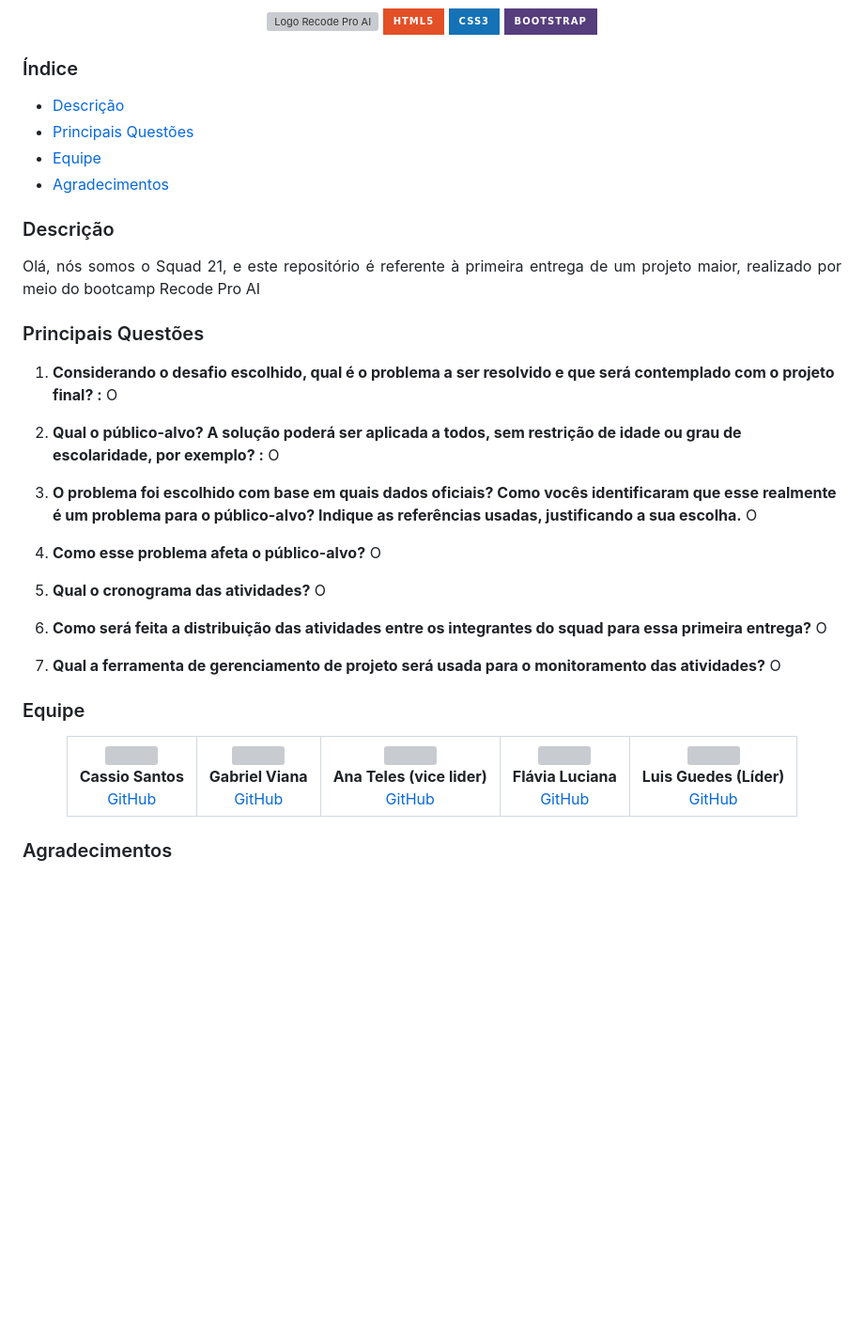
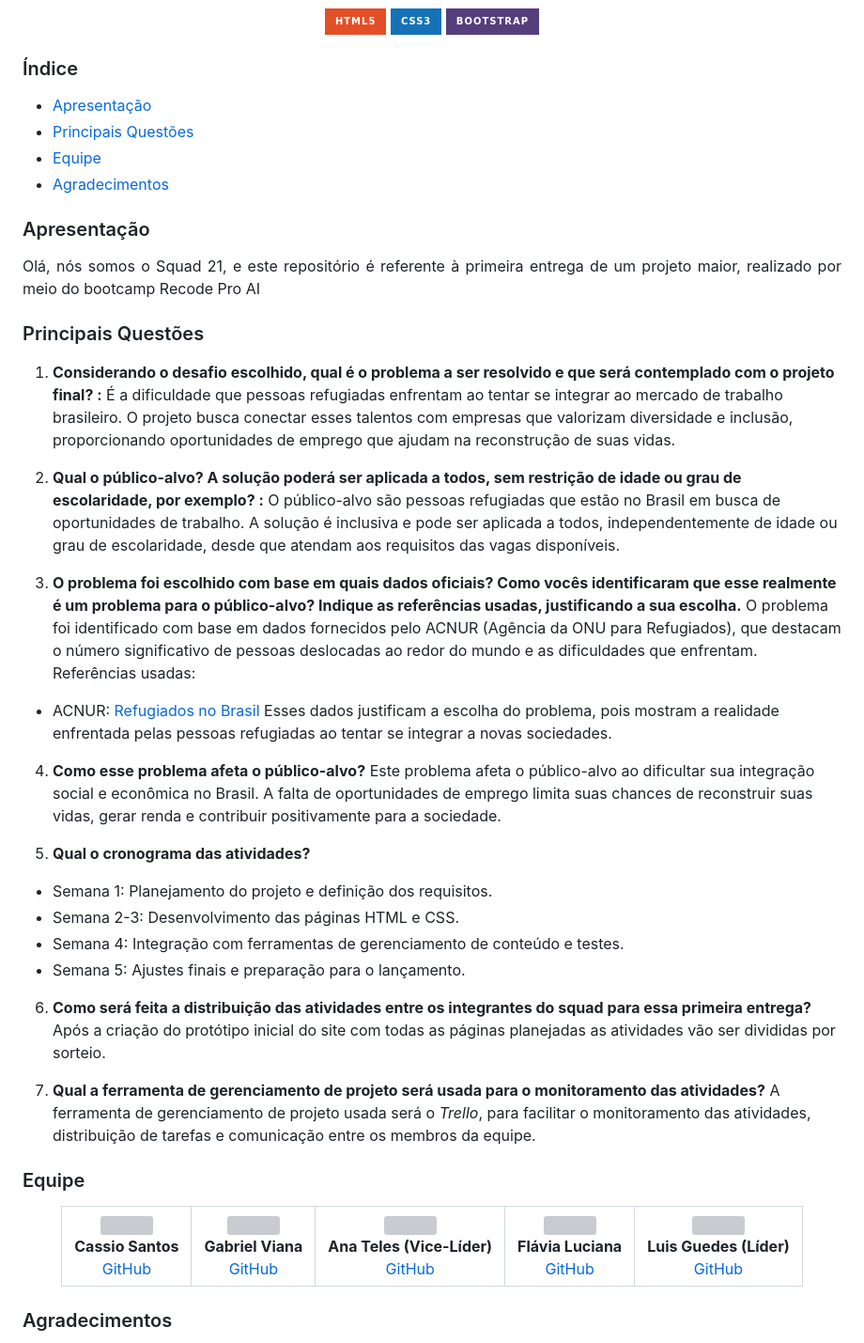
Before and after one commit to cstokio2/squad-21, a Markdown page: README.md, the part around the change printed below. Shown: that part at 94% size. Drawn GitHub-style; badges without logos; blank space fills up the shorter version; grey boxes are pictures that could not be loaded.

Commit message:
Versão 3.0 do readme.

```diff
--- a/README.md
+++ b/README.md
@@ -5,16 +8,15 @@
   <img src="https://img.shields.io/badge/Bootstrap-563D7C?style=for-the-badge&logo=bootstrap&logoColor=white" />
 </p>
 
-
 ### Índice
 
-- [Descrição](#descrição)
+- [Apresentação](#apresentação)
 - [Principais Questões](#principais-questões)
 - [Equipe](#equipe)
 - [Agradecimentos](#agradecimentos)
 
 
-### Descrição
+### Apresentação
 
 <p align="justify">
 Olá, nós somos o Squad 21, e este repositório é referente à primeira entrega de um projeto maior, realizado por meio do bootcamp Recode Pro AI
@@ -22,19 +24,25 @@ Olá, nós somos o Squad 21, e este repositório é referente à primeira entreg
 
 ### Principais Questões
 
-1. **Considerando o desafio escolhido, qual é o problema a ser resolvido e que será contemplado com o projeto final?  :** O
+1. **Considerando o desafio escolhido, qual é o problema a ser resolvido e que será contemplado com o projeto final?  :** É a dificuldade que pessoas refugiadas enfrentam ao tentar se integrar ao mercado de trabalho brasileiro. O projeto busca conectar esses talentos com empresas que valorizam diversidade e inclusão, proporcionando oportunidades de emprego que ajudam na reconstrução de suas vidas.
 
-2. **Qual o público-alvo? A solução poderá ser aplicada a todos, sem restrição de idade ou grau de escolaridade, por exemplo?  :** O
+2. **Qual o público-alvo? A solução poderá ser aplicada a todos, sem restrição de idade ou grau de escolaridade, por exemplo?  :** O público-alvo são pessoas refugiadas que estão no Brasil em busca de oportunidades de trabalho. A solução é inclusiva e pode ser aplicada a todos, independentemente de idade ou grau de escolaridade, desde que atendam aos requisitos das vagas disponíveis.
 
-3. **O problema foi escolhido com base em quais dados oficiais? Como vocês identificaram que esse realmente é um problema para o público-alvo? Indique as referências usadas, justificando a sua escolha.** O
+3. **O problema foi escolhido com base em quais dados oficiais? Como vocês identificaram que esse realmente é um problema para o público-alvo? Indique as referências usadas, justificando a sua escolha.** O problema foi identificado com base em dados fornecidos pelo ACNUR (Agência da ONU para Refugiados), que destacam o número significativo de pessoas deslocadas ao redor do mundo e as dificuldades que enfrentam. Referências usadas:
+- ACNUR: [Refugiados no Brasil](https://www.acnur.org/brasil/)
+Esses dados justificam a escolha do problema, pois mostram a realidade enfrentada pelas pessoas refugiadas ao tentar se integrar a novas sociedades.
 
-4. **Como esse problema afeta o público-alvo?** O
+4. **Como esse problema afeta o público-alvo?** Este problema afeta o público-alvo ao dificultar sua integração social e econômica no Brasil. A falta de oportunidades de emprego limita suas chances de reconstruir suas vidas, gerar renda e contribuir positivamente para a sociedade.
 
-5. **Qual o cronograma das atividades?** O
+5. **Qual o cronograma das atividades?**
+- Semana 1: Planejamento do projeto e definição dos requisitos.
+- Semana 2-3: Desenvolvimento das páginas HTML e CSS.
+- Semana 4: Integração com ferramentas de gerenciamento de conteúdo e testes.
+- Semana 5: Ajustes finais e preparação para o lançamento.
 
-6. **Como será feita a distribuição das atividades entre os integrantes do squad para essa primeira entrega?** O
+6. **Como será feita a distribuição das atividades entre os integrantes do squad para essa primeira entrega?** Após a criação do protótipo inicial do site com todas as páginas planejadas as atividades vão ser divididas por sorteio.
 
-7. **Qual a ferramenta de gerenciamento de projeto será usada para o monitoramento das atividades?** O
+7. **Qual a ferramenta de gerenciamento de projeto será usada para o monitoramento das atividades?** A ferramenta de gerenciamento de projeto usada será o *Trello*, para facilitar o monitoramento das atividades, distribuição de tarefas e comunicação entre os membros da equipe.
 
 ### Equipe
 
@@ -53,7 +61,7 @@ Olá, nós somos o Squad 21, e este repositório é referente à primeira entreg
       </td>
       <td align="center">
         <img src="https://avatars.githubusercontent.com/u/167478906?v=4" width="120"><br>
-        <b>Ana Teles (vice lider)</b><br>
+        <b>Ana Teles (Vice-Líder)</b><br>
         <a href="https://github.com/anaccteles">GitHub</a>
       </td>
       <td align="center">
```
Also changed, not shown: other parts of README.md (+3 -0 lines).
